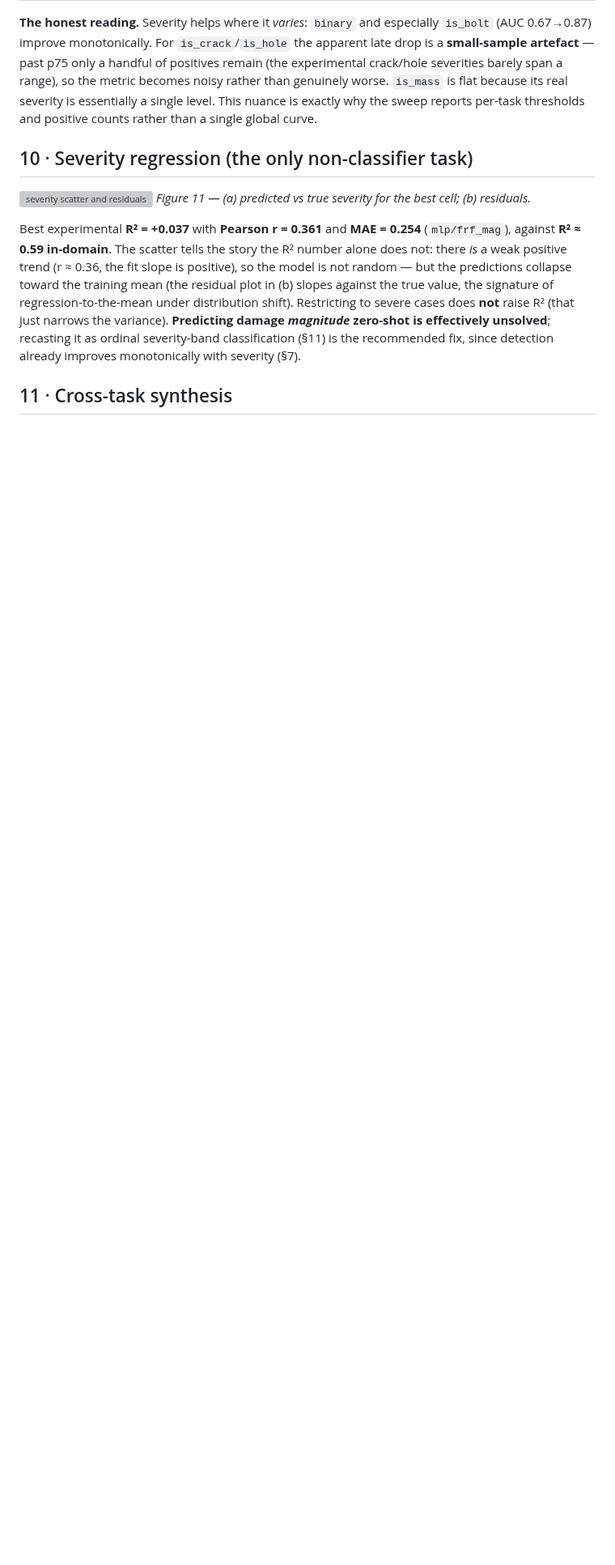
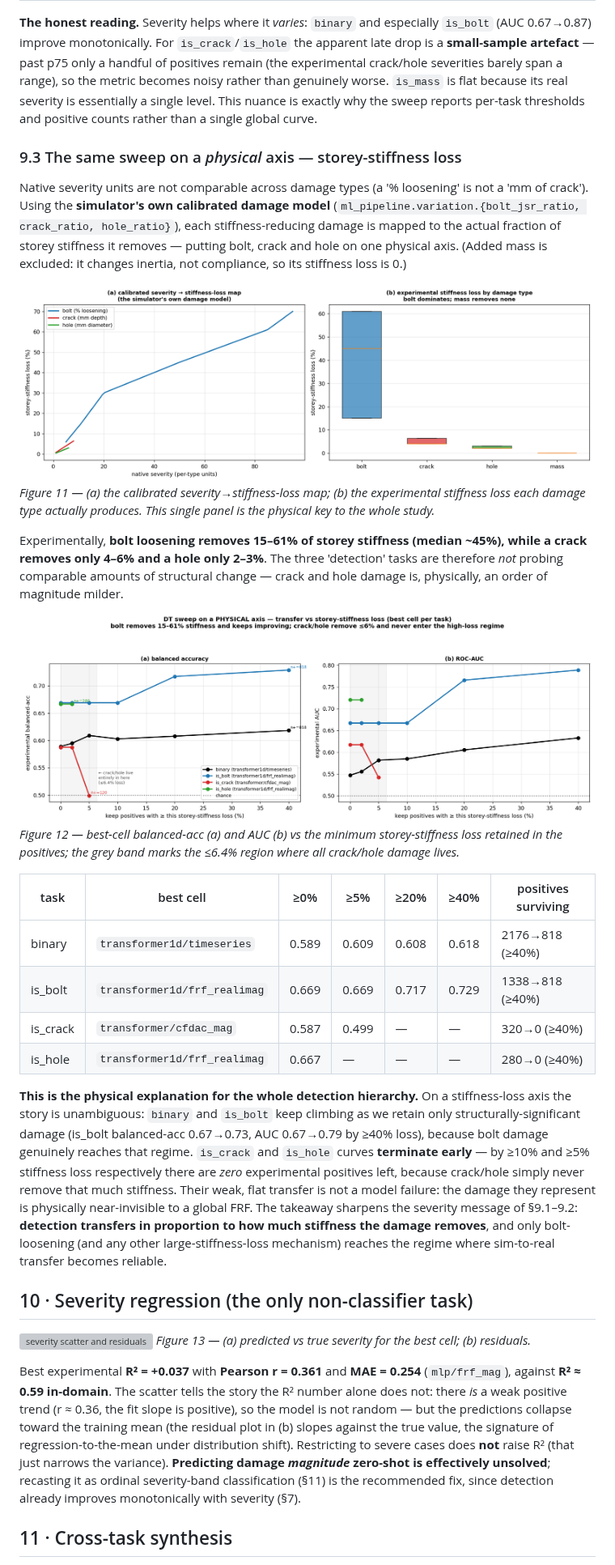
Before and after one commit to grcarmenaty/PhD_LANL, a Markdown page: results/REPORT_CONSOLIDATED.md, the part around the change. Shown at 81% size. GitHub-like rendering; pictures changed too: results/figures/hires/dt_stiffness.png (added), results/figures/hires/dt_stiffness_map.png (added); blank space fills up the shorter version; grey boxes are pictures that could not be loaded.

Commit message:
Add DT sweep on a physical axis (storey-stiffness loss): maps bolt/crack/hole severity to actual stiffness removed, explaining the detection hierarchy

```diff
--- a/results/REPORT_CONSOLIDATED.md
+++ b/results/REPORT_CONSOLIDATED.md
@@ -885,9 +885,30 @@ Balanced accuracy is one scalar; the questions *'does the **ranking** (AUC) impr
 **The honest reading.** Severity helps where it *varies*: `binary` and especially `is_bolt` (AUC 0.67→0.87) improve monotonically. For `is_crack`/`is_hole` the apparent late drop is a **small-sample artefact** — past p75 only a handful of positives remain (the experimental crack/hole severities barely span a range), so the metric becomes noisy rather than genuinely worse. `is_mass` is flat because its real severity is essentially a single level. This nuance is exactly why the sweep reports per-task thresholds and positive counts rather than a single global curve.
 
 
+### 9.3 The same sweep on a *physical* axis — storey-stiffness loss
+Native severity units are not comparable across damage types (a '% loosening' is not a 'mm of crack'). Using the **simulator's own calibrated damage model** (`ml_pipeline.variation.{bolt_jsr_ratio, crack_ratio, hole_ratio}`), each stiffness-reducing damage is mapped to the actual fraction of storey stiffness it removes — putting bolt, crack and hole on one physical axis. (Added mass is excluded: it changes inertia, not compliance, so its stiffness loss is 0.)
+
+![severity to stiffness map + distribution](figures/hires/dt_stiffness_map.png)
+*Figure 11 — (a) the calibrated severity→stiffness-loss map; (b) the experimental stiffness loss each damage type actually produces. This single panel is the physical key to the whole study.*
+
+Experimentally, **bolt loosening removes 15–61% of storey stiffness (median ~45%), while a crack removes only 4–6% and a hole only 2–3%**. The three 'detection' tasks are therefore *not* probing comparable amounts of structural change — crack and hole damage is, physically, an order of magnitude milder.
+
+![DT sweep vs stiffness loss](figures/hires/dt_stiffness.png)
+*Figure 12 — best-cell balanced-acc (a) and AUC (b) vs the minimum storey-stiffness loss retained in the positives; the grey band marks the ≤6.4% region where all crack/hole damage lives.*
+
+| task | best cell | ≥0% | ≥5% | ≥20% | ≥40% | positives surviving |
+|---|---|---|---|---|---|---|
+| binary | `transformer1d/timeseries` | 0.589 | 0.609 | 0.608 | 0.618 | 2176→818 (≥40%) |
+| is_bolt | `transformer1d/frf_realimag` | 0.669 | 0.669 | 0.717 | 0.729 | 1338→818 (≥40%) |
+| is_crack | `transformer/cfdac_mag` | 0.587 | 0.499 | — | — | 320→0 (≥40%) |
+| is_hole | `transformer1d/frf_realimag` | 0.667 | — | — | — | 280→0 (≥40%) |
+
+**This is the physical explanation for the whole detection hierarchy.** On a stiffness-loss axis the story is unambiguous: `binary` and `is_bolt` keep climbing as we retain only structurally-significant damage (is_bolt balanced-acc 0.67→0.73, AUC 0.67→0.79 by ≥40% loss), because bolt damage genuinely reaches that regime. `is_crack` and `is_hole` curves **terminate early** — by ≥10% and ≥5% stiffness loss respectively there are *zero* experimental positives left, because crack/hole simply never remove that much stiffness. Their weak, flat transfer is not a model failure: the damage they represent is physically near-invisible to a global FRF. The takeaway sharpens the severity message of §9.1–9.2: **detection transfers in proportion to how much stiffness the damage removes**, and only bolt-loosening (and any other large-stiffness-loss mechanism) reaches the regime where sim-to-real transfer becomes reliable.
+
+
 ## 10 · Severity regression (the only non-classifier task)
 ![severity scatter and residuals](figures/hires/diag_severity.png)
-*Figure 11 — (a) predicted vs true severity for the best cell; (b) residuals.*
+*Figure 13 — (a) predicted vs true severity for the best cell; (b) residuals.*
 
 Best experimental **R² = +0.037** with **Pearson r = 0.361** and **MAE = 0.254** (`mlp/frf_mag`), against **R² ≈ 0.59 in-domain**. The scatter tells the story the R² number alone does not: there *is* a weak positive trend (r ≈ 0.36, the fit slope is positive), so the model is not random — but the predictions collapse toward the training mean (the residual plot in (b) slopes against the true value, the signature of regression-to-the-mean under distribution shift). Restricting to severe cases does **not** raise R² (that just narrows the variance). **Predicting damage *magnitude* zero-shot is effectively unsolved**; recasting it as ordinal severity-band classification (§11) is the recommended fix, since detection already improves monotonically with severity (§7).
 
```
Also changed, not shown: 3 other files.
